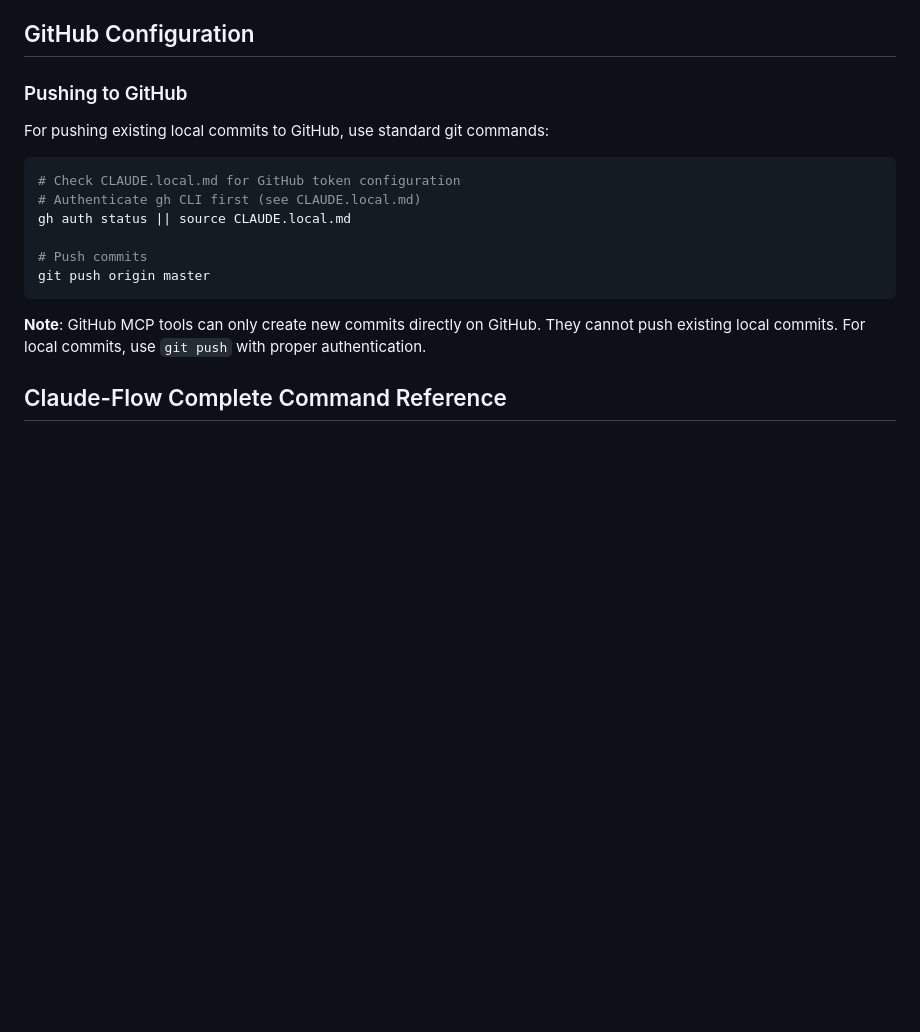
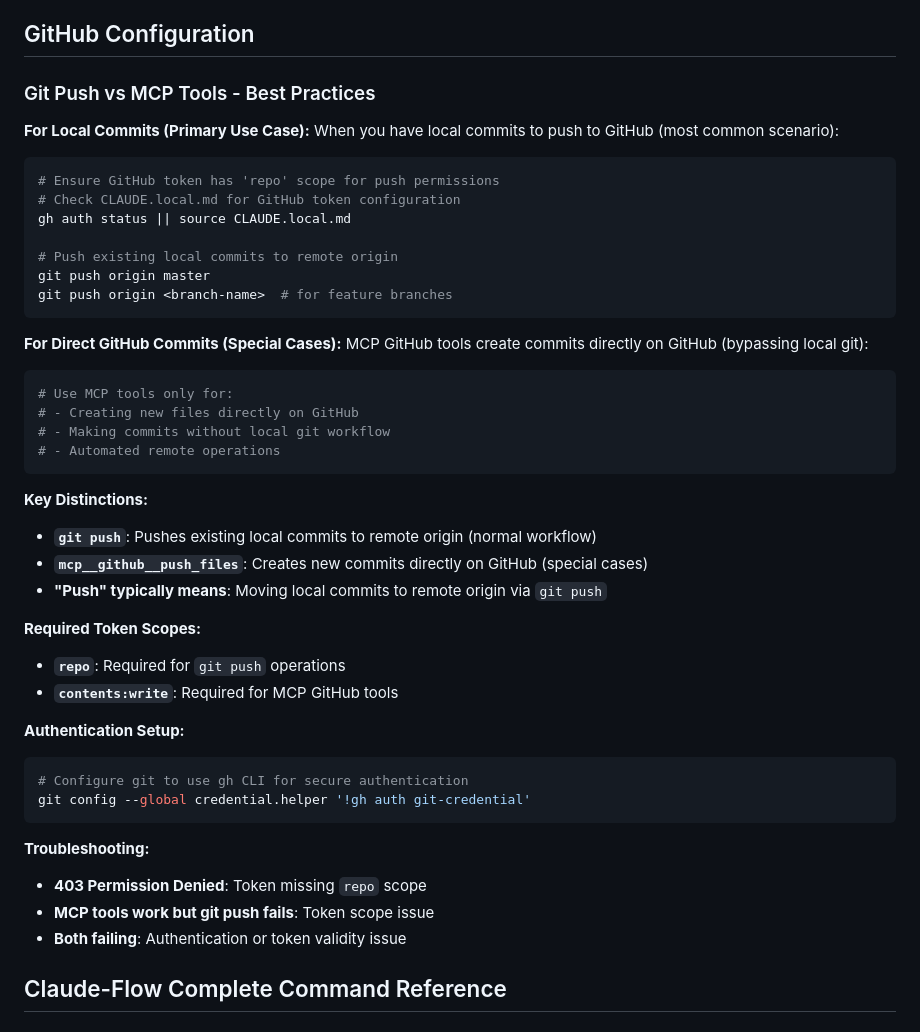
Before and after one commit to sineer/cc1, a Markdown page: CLAUDE.md, the part around the change. Rendered like a GitHub page; blank space fills up the shorter version.

Commit message:
Document best practices for git push vs MCP tools
- Clarify primary use case: git push for local commits to remote origin
- Distinguish MCP tools for direct GitHub operations (special cases)
- Add required token scopes: repo scope for git push, contents:write for MCP
- Include troubleshooting guide for common authentication issues
- Explain that "push" typically means git push in normal workflow

🤖 Generated with [Claude Code](https://claude.ai/code)

Co-Authored-By: Claude <noreply@anthropic.com>

````diff
--- a/CLAUDE.md
+++ b/CLAUDE.md
@@ -50,18 +50,48 @@ mcp/
 
 ## GitHub Configuration
 
-### Pushing to GitHub
-For pushing existing local commits to GitHub, use standard git commands:
+### Git Push vs MCP Tools - Best Practices
+
+**For Local Commits (Primary Use Case):**
+When you have local commits to push to GitHub (most common scenario):
 ```bash
+# Ensure GitHub token has 'repo' scope for push permissions
 # Check CLAUDE.local.md for GitHub token configuration
-# Authenticate gh CLI first (see CLAUDE.local.md)
 gh auth status || source CLAUDE.local.md
 
-# Push commits
+# Push existing local commits to remote origin
 git push origin master
+git push origin <branch-name>  # for feature branches
 ```
 
-**Note**: GitHub MCP tools can only create new commits directly on GitHub. They cannot push existing local commits. For local commits, use `git push` with proper authentication.
+**For Direct GitHub Commits (Special Cases):**
+MCP GitHub tools create commits directly on GitHub (bypassing local git):
+```bash
+# Use MCP tools only for:
+# - Creating new files directly on GitHub
+# - Making commits without local git workflow
+# - Automated remote operations
+```
+
+**Key Distinctions:**
+- **`git push`**: Pushes existing local commits to remote origin (normal workflow)
+- **`mcp__github__push_files`**: Creates new commits directly on GitHub (special cases)
+- **"Push" typically means**: Moving local commits to remote origin via `git push`
+
+**Required Token Scopes:**
+- **`repo`**: Required for `git push` operations
+- **`contents:write`**: Required for MCP GitHub tools
+
+**Authentication Setup:**
+```bash
+# Configure git to use gh CLI for secure authentication
+git config --global credential.helper '!gh auth git-credential'
+```
+
+**Troubleshooting:**
+- **403 Permission Denied**: Token missing `repo` scope
+- **MCP tools work but git push fails**: Token scope issue
+- **Both failing**: Authentication or token validity issue
 
 ## Claude-Flow Complete Command Reference
 
````
